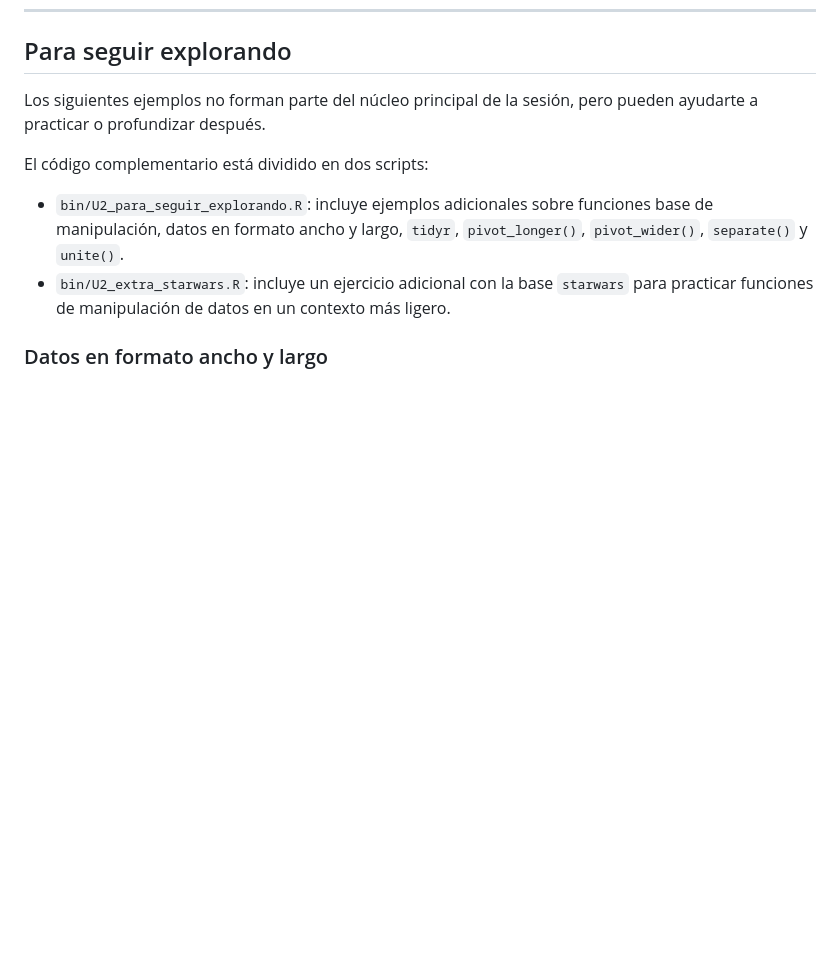
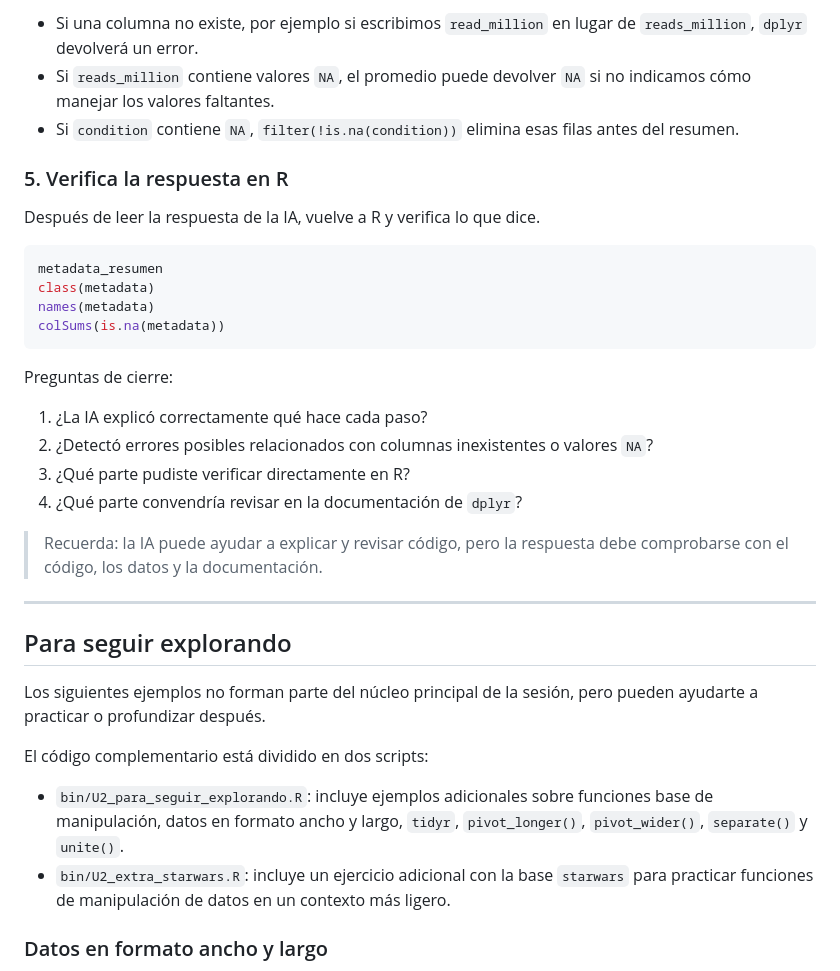
Before and after one commit to NellyJazminPC/Fun-R-transcript, a Markdown page: doc/Unidad_02/U2_3_Manipulacion_datos.md, the part around one of its changes. GitHub-like rendering; blank space fills up the shorter version.

Commit message:
materiales de la Unidad 2

````diff
--- a/doc/Unidad_02/U2_3_Manipulacion_datos.md
+++ b/doc/Unidad_02/U2_3_Manipulacion_datos.md
@@ -472,3 +556,29 @@ Intenta exportar el objeto `metadata_resumen` dentro de la carpeta `results/`.
+* Si una columna no existe, por ejemplo si escribimos `read_million` en lugar de `reads_million`, `dplyr` devolverá un error.
+* Si `reads_million` contiene valores `NA`, el promedio puede devolver `NA` si no indicamos cómo manejar los valores faltantes.
+* Si `condition` contiene `NA`, `filter(!is.na(condition))` elimina esas filas antes del resumen.
+
+### 5. Verifica la respuesta en R
+
+Después de leer la respuesta de la IA, vuelve a R y verifica lo que dice.
+
+```r
+metadata_resumen
+class(metadata)
+names(metadata)
+colSums(is.na(metadata))
+```
+
+Preguntas de cierre:
+
+1. ¿La IA explicó correctamente qué hace cada paso?
+2. ¿Detectó errores posibles relacionados con columnas inexistentes o valores `NA`?
+3. ¿Qué parte pudiste verificar directamente en R?
+4. ¿Qué parte convendría revisar en la documentación de `dplyr`?
+
+> Recuerda: la IA puede ayudar a explicar y revisar código, pero la respuesta debe comprobarse con el código, los datos y la documentación.
+
+---
+
 ## Para seguir explorando
 
 Los siguientes ejemplos no forman parte del núcleo principal de la sesión, pero pueden ayudarte a practicar o profundizar después.
````
Also changed, not shown: other parts of doc/Unidad_02/U2_3_Manipulacion_datos.md (+84 -0 lines).
